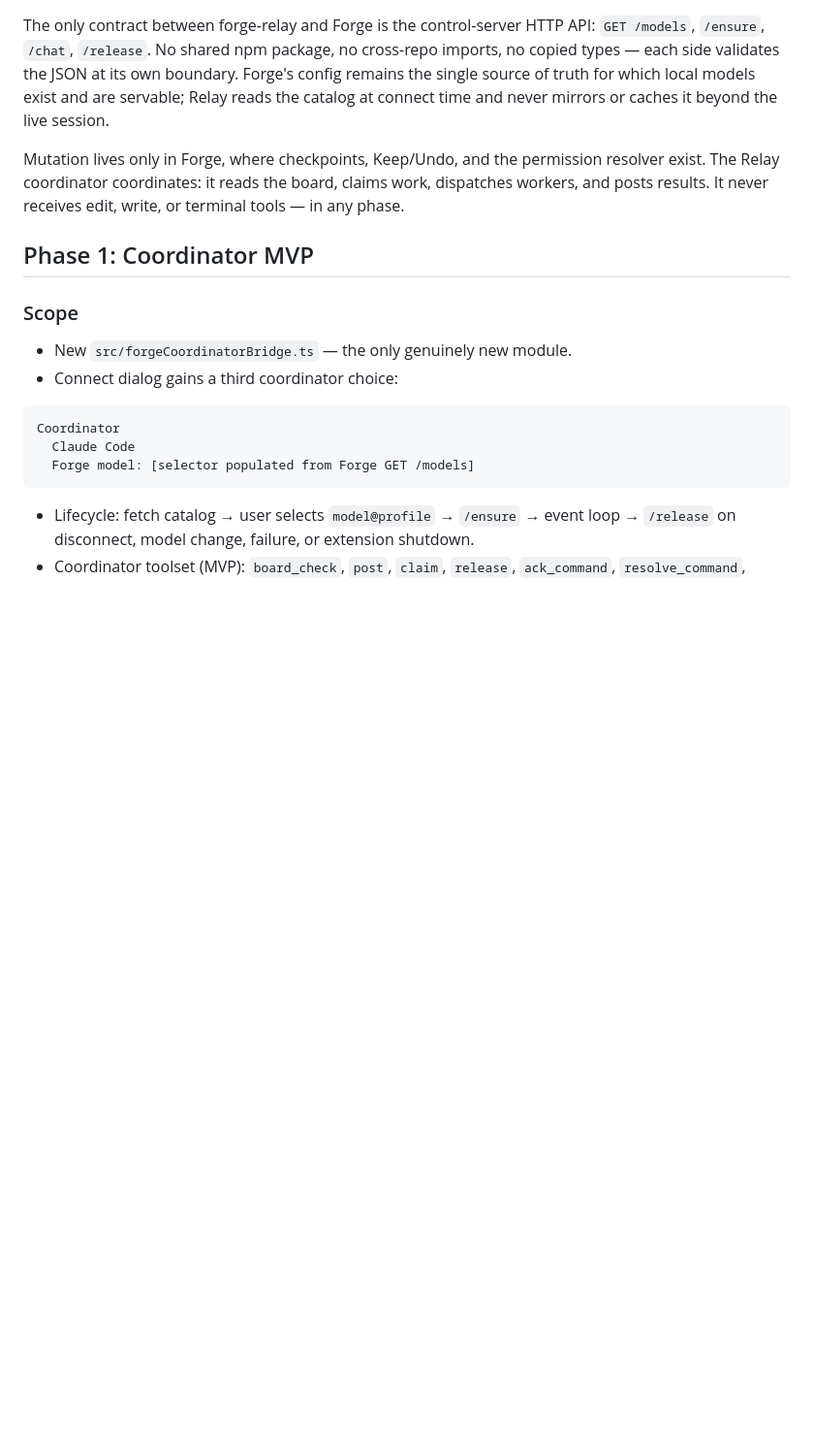
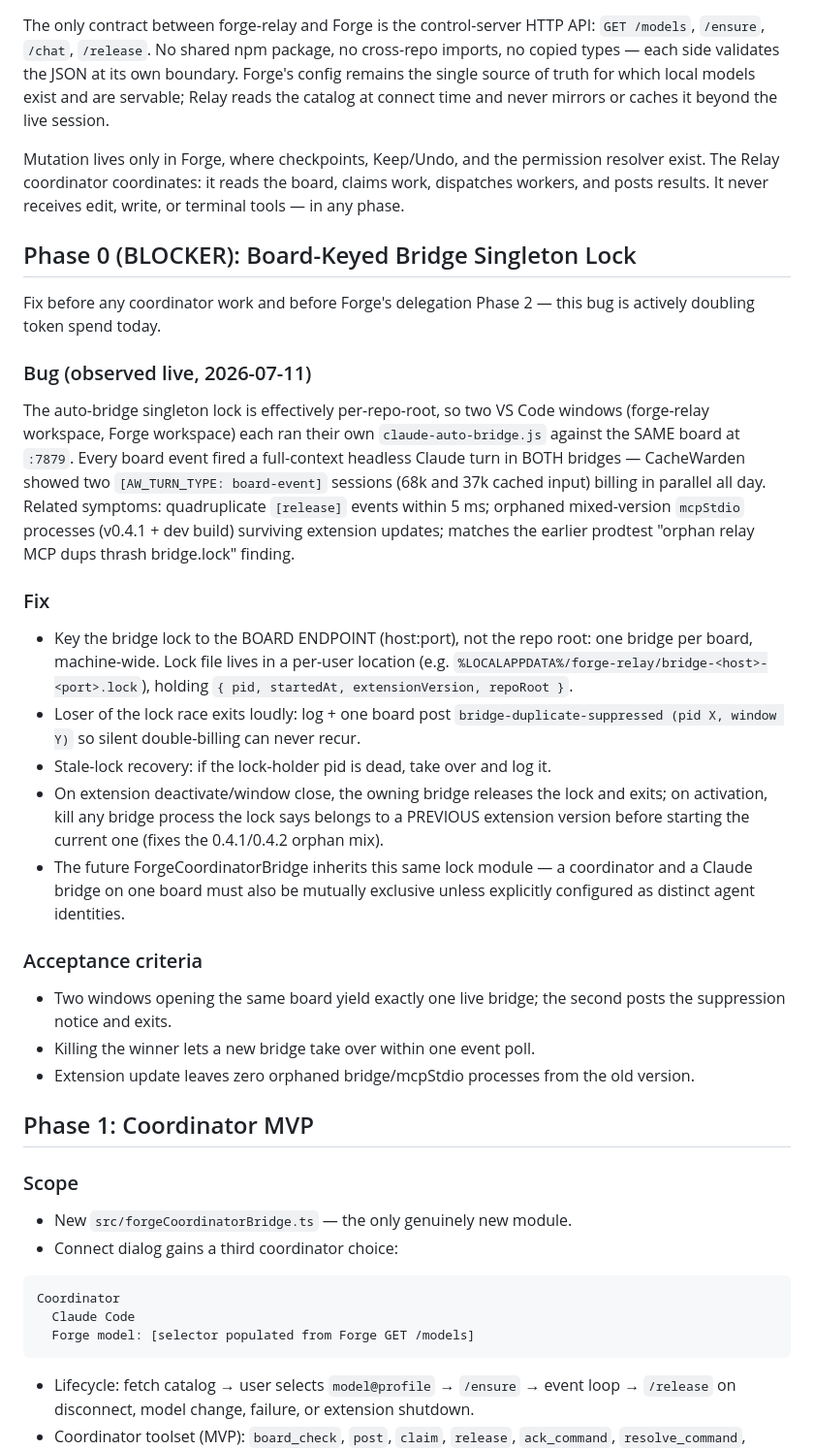
Before and after one commit to Efs-O/forge-relay, a Markdown page: FORGE_COORDINATOR_PLAN.md, the part around the change. Shown at 97% size. GitHub-like rendering; blank space fills up the shorter version.

Commit message:
docs(plan): Phase 0 blocker — board-keyed bridge singleton lock
Two live auto-bridges (one per workspace window) were double-processing
every board event all day; lock must key to board endpoint, not repo
root. Blocks coordinator work and Forge delegation Phase 2.

Co-Authored-By: Claude Fable 5 <noreply@anthropic.com>

```diff
--- a/FORGE_COORDINATOR_PLAN.md
+++ b/FORGE_COORDINATOR_PLAN.md
@@ -24,6 +24,49 @@ Mutation lives only in Forge, where checkpoints, Keep/Undo, and the
 permission resolver exist. The Relay coordinator coordinates: it reads the
 board, claims work, dispatches workers, and posts results. It never receives
 edit, write, or terminal tools — in any phase.
+
+## Phase 0 (BLOCKER): Board-Keyed Bridge Singleton Lock
+
+Fix before any coordinator work and before Forge's delegation Phase 2 —
+this bug is actively doubling token spend today.
+
+### Bug (observed live, 2026-07-11)
+
+The auto-bridge singleton lock is effectively per-repo-root, so two VS Code
+windows (forge-relay workspace, Forge workspace) each ran their own
+`claude-auto-bridge.js` against the SAME board at `:7879`. Every board event
+fired a full-context headless Claude turn in BOTH bridges — CacheWarden
+showed two `[AW_TURN_TYPE: board-event]` sessions (68k and 37k cached input)
+billing in parallel all day. Related symptoms: quadruplicate `[release]`
+events within 5 ms; orphaned mixed-version `mcpStdio` processes (v0.4.1 +
+dev build) surviving extension updates; matches the earlier prodtest
+"orphan relay MCP dups thrash bridge.lock" finding.
+
+### Fix
+
+- Key the bridge lock to the BOARD ENDPOINT (host:port), not the repo root:
+  one bridge per board, machine-wide. Lock file lives in a per-user location
+  (e.g. `%LOCALAPPDATA%/forge-relay/bridge-<host>-<port>.lock`), holding
+  `{ pid, startedAt, extensionVersion, repoRoot }`.
+- Loser of the lock race exits loudly: log + one board post
+  `bridge-duplicate-suppressed (pid X, window Y)` so silent double-billing
+  can never recur.
+- Stale-lock recovery: if the lock-holder pid is dead, take over and log it.
+- On extension deactivate/window close, the owning bridge releases the lock
+  and exits; on activation, kill any bridge process the lock says belongs to
+  a PREVIOUS extension version before starting the current one (fixes the
+  0.4.1/0.4.2 orphan mix).
+- The future ForgeCoordinatorBridge inherits this same lock module — a
+  coordinator and a Claude bridge on one board must also be mutually
+  exclusive unless explicitly configured as distinct agent identities.
+
+### Acceptance criteria
+
+- Two windows opening the same board yield exactly one live bridge; the
+  second posts the suppression notice and exits.
+- Killing the winner lets a new bridge take over within one event poll.
+- Extension update leaves zero orphaned bridge/mcpStdio processes from the
+  old version.
 
 ## Phase 1: Coordinator MVP
 
```
